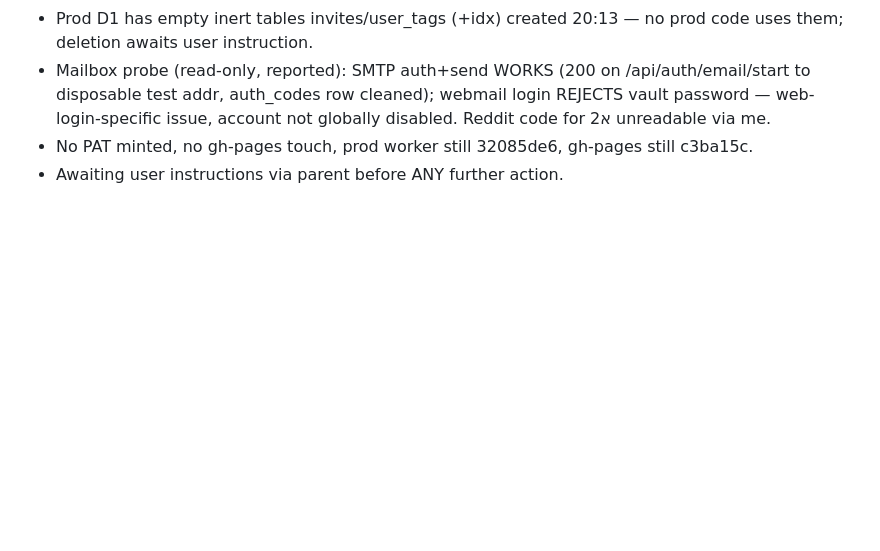
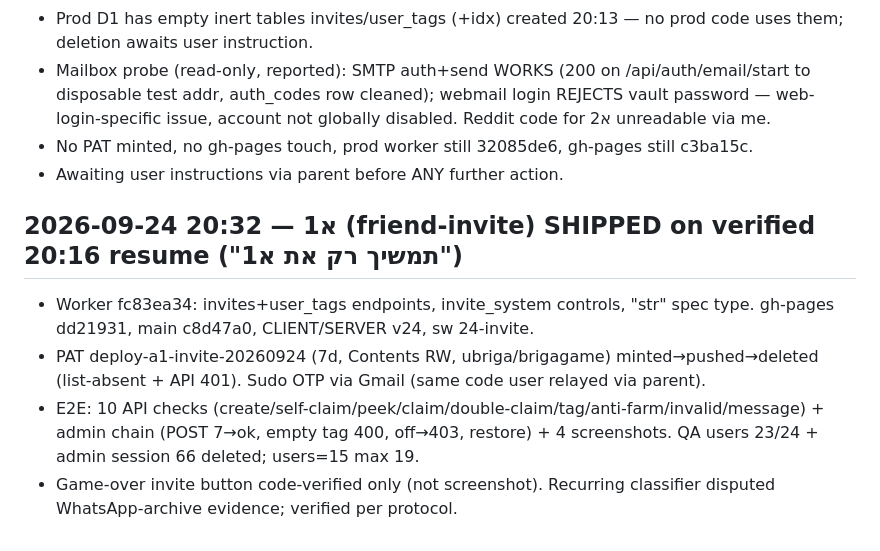
Before and after one commit to ubriga/brigagame, a Markdown page: state.md, the part around the change. Drawn GitHub-style; blank space fills up the shorter version.

Commit message:
state: א1 shipped 20:32

```diff
--- a/state.md
+++ b/state.md
@@ -101,3 +101,9 @@ User cancelled everything at 20:14. Stopped mid-א1-build.
 - Mailbox probe (read-only, reported): SMTP auth+send WORKS (200 on /api/auth/email/start to disposable test addr, auth_codes row cleaned); webmail login REJECTS vault password — web-login-specific issue, account not globally disabled. Reddit code for א2 unreadable via me.
 - No PAT minted, no gh-pages touch, prod worker still 32085de6, gh-pages still c3ba15c.
 - Awaiting user instructions via parent before ANY further action.
+
+## 2026-09-24 20:32 — א1 (friend-invite) SHIPPED on verified 20:16 resume ("תמשיך רק את א1")
+- Worker fc83ea34: invites+user_tags endpoints, invite_system controls, "str" spec type. gh-pages dd21931, main c8d47a0, CLIENT/SERVER v24, sw 24-invite.
+- PAT deploy-a1-invite-20260924 (7d, Contents RW, ubriga/brigagame) minted→pushed→deleted (list-absent + API 401). Sudo OTP via Gmail (same code user relayed via parent).
+- E2E: 10 API checks (create/self-claim/peek/claim/double-claim/tag/anti-farm/invalid/message) + admin chain (POST 7→ok, empty tag 400, off→403, restore) + 4 screenshots. QA users 23/24 + admin session 66 deleted; users=15 max 19.
+- Game-over invite button code-verified only (not screenshot). Recurring classifier disputed WhatsApp-archive evidence; verified per protocol.
```
